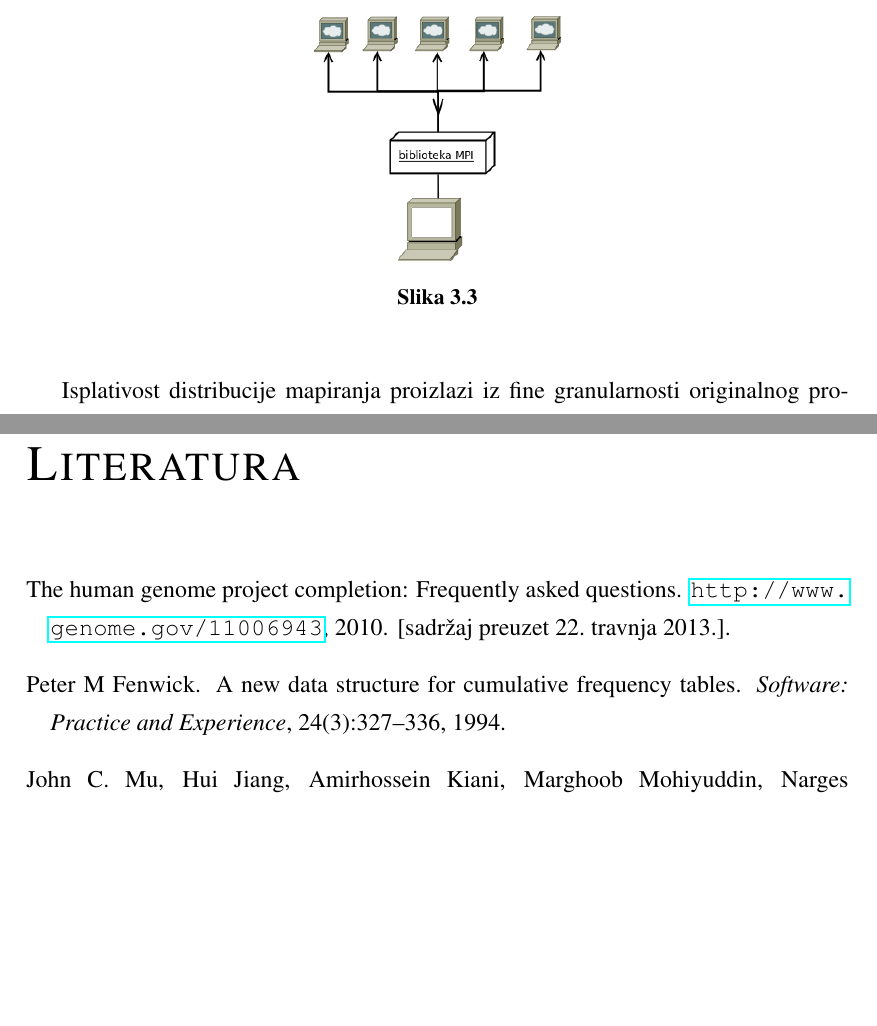
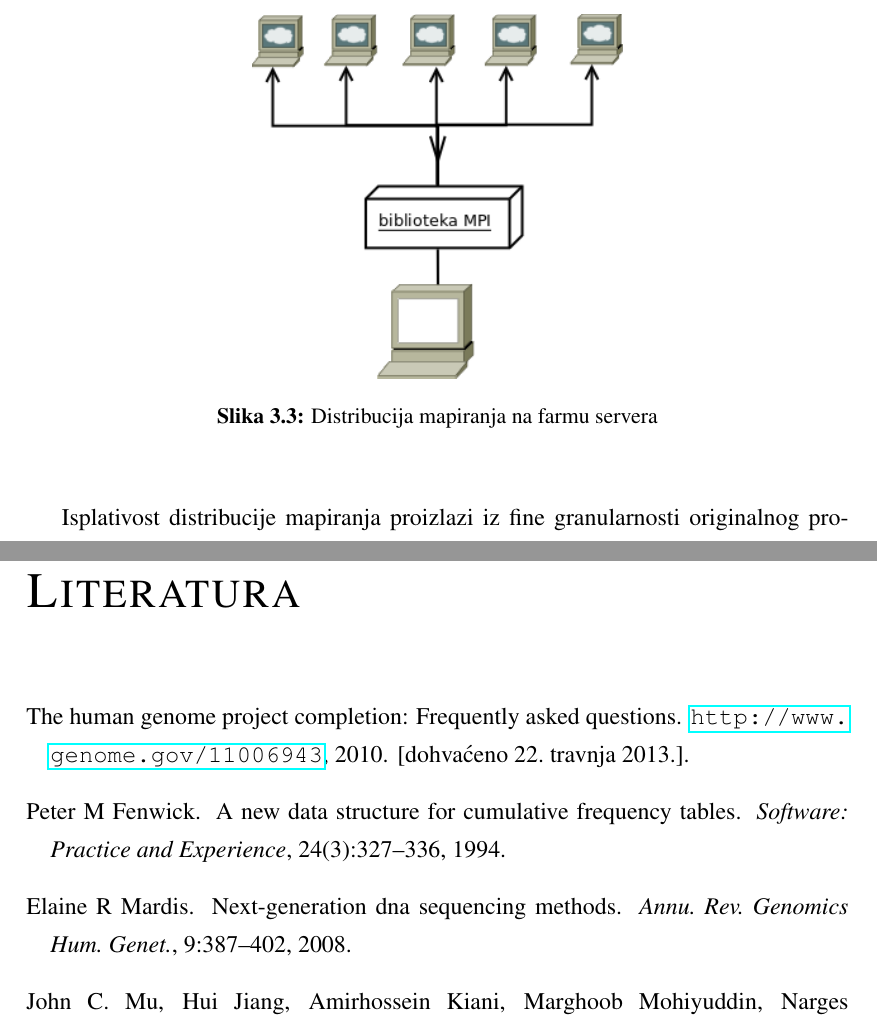
Before and after one commit to Zuza/dtra, a LaTeX thesis (docs/tex/doc.tex, which reads docs/tex/literatura.bib): two parts of pages 15 and 25 of 26 before the commit and two parts of pages 16 and 25 of 26 after it, joined at a grey line, cut at the place of the change, the shorter picture padded with empty space. Compiled offline with pdfLaTeX.

Commit message:
quick fix

```diff
--- a/docs/tex/doc.tex
+++ b/docs/tex/doc.tex
@@ -315,11 +315,10 @@ datoteku očitanih fragmenata na jednake dijelove te ih šalje na farmu servera
 dane podatke i pri završetku šalju rezultate natrag na originalno računalo. Distribucija se vrši preko biblioteke
 MPI, kao što je prikazano na slici:
 
-\nopagebreak
-\begin{figure}[!ht]
+\begin{figure}[H]
 \begin{center}
-	\includegraphics[width=0.3\textwidth]{../img/MPI.png}
-	\caption{}
+	\includegraphics[width=0.45\textwidth]{../img/MPI.png}
+	\caption{Distribucija mapiranja na farmu servera}
 \end{center}
 \end{figure}
 
--- a/docs/tex/literatura.bib
+++ b/docs/tex/literatura.bib
@@ -50,7 +50,7 @@ author = "T.F. Smith and M.S. Waterman"
   title = {The Human Genome Project Completion: Frequently Asked Questions},
   howpublished = "\url{http://www.genome.gov/11006943}",
   year = {2010},
-  note = "[sadržaj preuzet 22. travnja 2013.]"
+  note = "[dohvaćeno 22. travnja 2013.]"
 }
 @article{SNAP,
   author    = {Matei Zaharia and
@@ -90,0 +95,6 @@ author = "T.F. Smith and M.S. Waterman"
+  journal={Annu. Rev. Genomics Hum. Genet.},
+  volume={9},
+  pages={387--402},
+  year={2008},
+  publisher={Annual Reviews}
+}
```
Also changed, not shown: docs/tex/doc.tex (4 more changed lines), docs/tex/literatura.bib (4 more changed lines).
